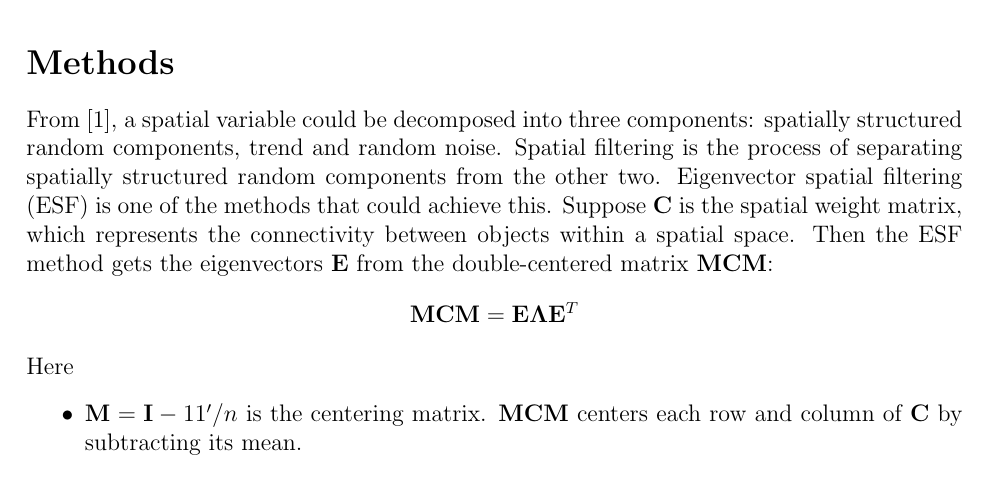
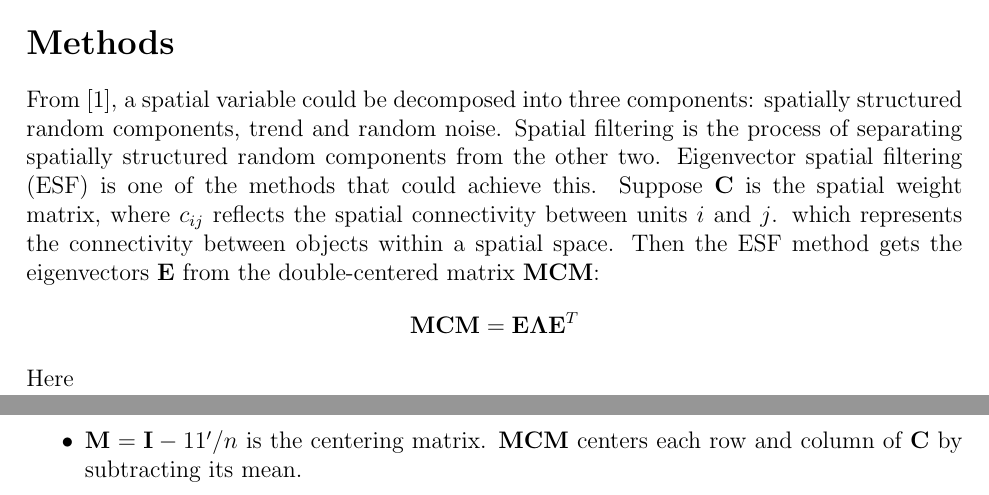
Before and after one commit to nichole-carlson/ESFGSP_Paper, a LaTeX document (reports/simulation_summary.tex): part of page 1 of 13 before the commit and two parts of pages 1 and 2 of 13 after it, the two joined at a grey line, cut so that both start at the same text. Compiled offline with pdfLaTeX.

Commit message:
minor change.

```diff
--- a/reports/simulation_summary.tex
+++ b/reports/simulation_summary.tex
@@ -37,7 +37,7 @@ We investigate whether fitting LASSO in the frequency space improves feature sel
 
 \section*{Methods}
 
-From \cite{Griffith_Chun_2014}, a spatial variable could be decomposed into three components: spatially structured random components, trend and random noise. Spatial filtering is the process of separating spatially structured random components from the other two. Eigenvector spatial filtering (ESF) is one of the methods that could achieve this. Suppose \( \mathbf{C} \) is the spatial weight matrix, which represents the connectivity between objects within a spatial space. Then the ESF method gets the eigenvectors \( \mathbf{E} \) from the double-centered matrix \( \mathbf{MCM} \):
+From \cite{Griffith_Chun_2014}, a spatial variable could be decomposed into three components: spatially structured random components, trend and random noise. Spatial filtering is the process of separating spatially structured random components from the other two. Eigenvector spatial filtering (ESF) is one of the methods that could achieve this. Suppose \( \mathbf{C} \) is the spatial weight matrix, where \( c_{ij} \) reflects the spatial connectivity between units \( i \) and \( j \). which represents the connectivity between objects within a spatial space. Then the ESF method gets the eigenvectors \( \mathbf{E} \) from the double-centered matrix \( \mathbf{MCM} \):
 \[
   \mathbf{M C M}=\mathbf{E} \boldsymbol{\Lambda} \mathbf{E}^{T}
 \]
```
Also changed, not shown: reports/simulation_summary.pdf.
